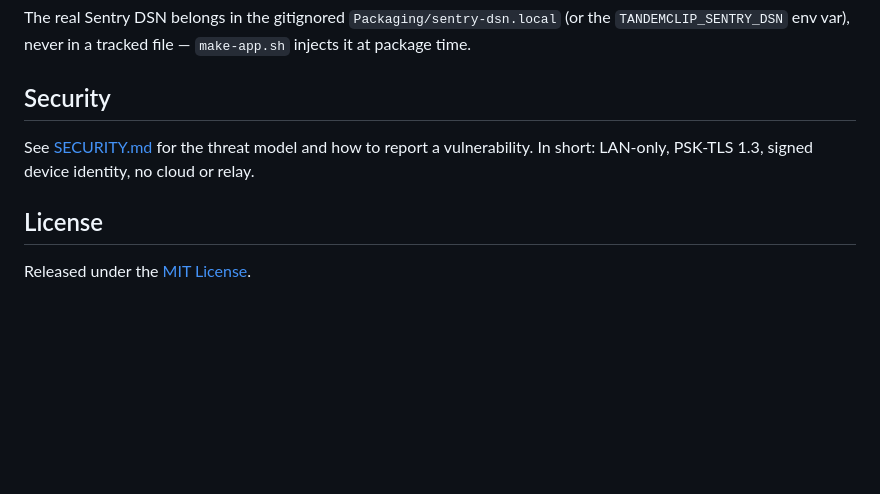
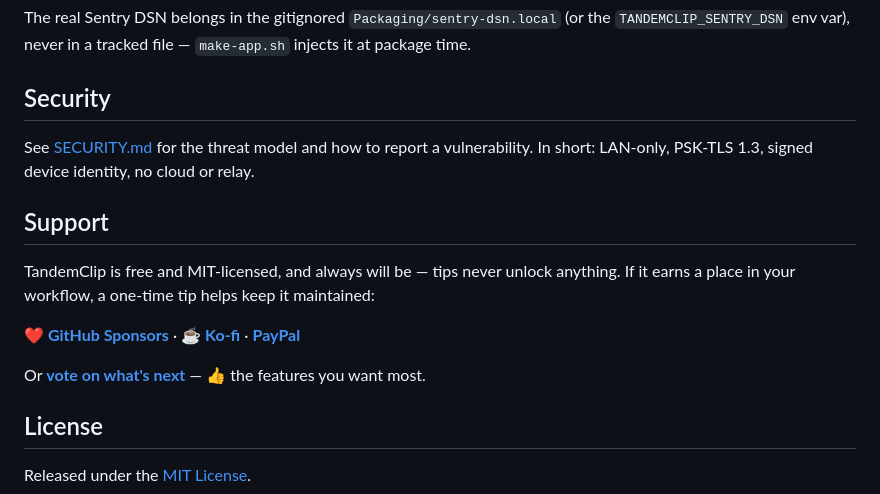
Before and after one commit to anatoliv/tandemclip, a Markdown page: README.md, the part around the change. Rendered like a GitHub page; blank space fills up the shorter version.

Commit message:
docs(readme): add Support section (Sponsor / Ko-fi / PayPal + roadmap vote)

```diff
--- a/README.md
+++ b/README.md
@@ -312,6 +312,16 @@ See [SECURITY.md](SECURITY.md) for the threat model and how to report a
 vulnerability. In short: LAN-only, PSK-TLS 1.3, signed device identity, no
 cloud or relay.
 
+## Support
+
+TandemClip is free and MIT-licensed, and always will be — tips never unlock
+anything. If it earns a place in your workflow, a one-time tip helps keep it
+maintained:
+
+**[❤ GitHub Sponsors](https://github.com/sponsors/anatoliv)** · **[☕ Ko-fi](https://ko-fi.com/anatolivishnyakov)** · **[PayPal](https://paypal.me/anatolivishnyakov)**
+
+Or **[vote on what's next](https://github.com/anatoliv/tandemclip/issues?q=is%3Aissue+is%3Aopen+label%3Aroadmap+sort%3Areactions-%2B1-desc)** — 👍 the features you want most.
+
 ## License
 
 Released under the [MIT License](LICENSE).
```
